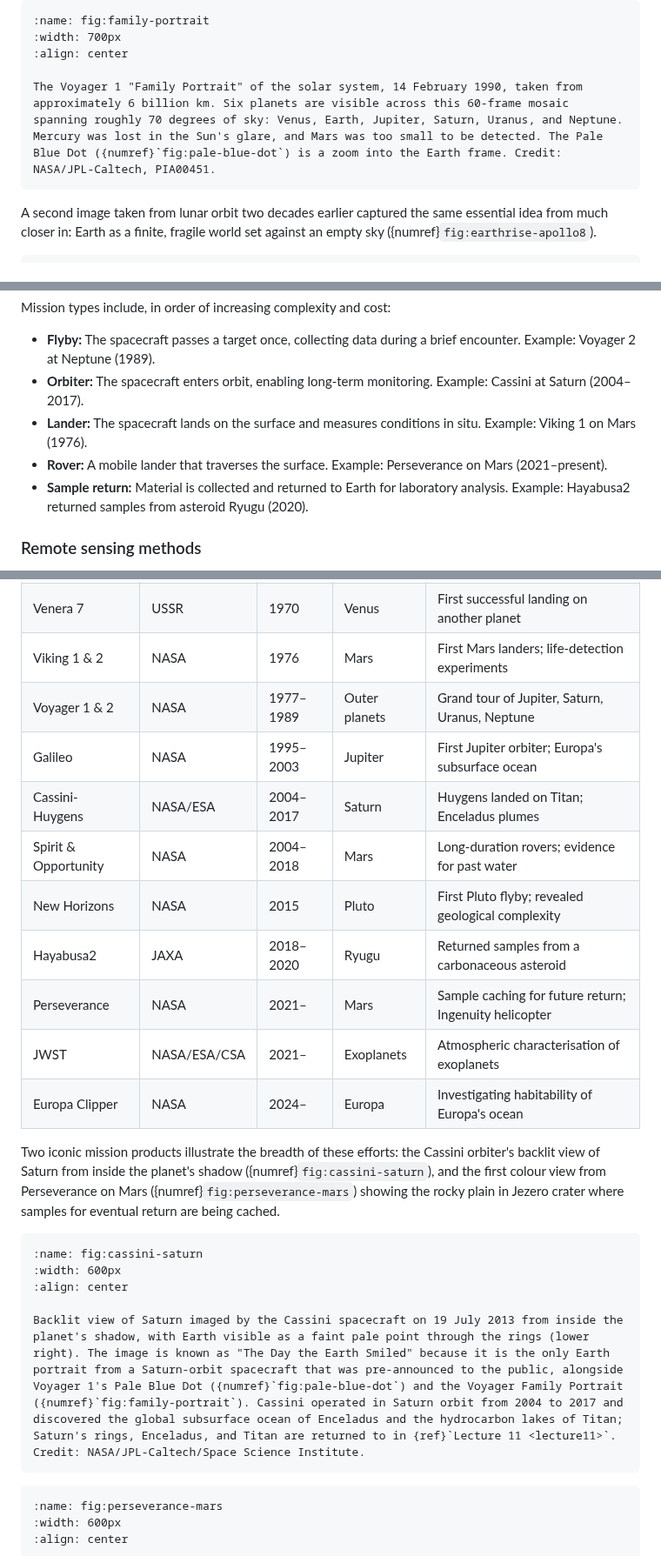
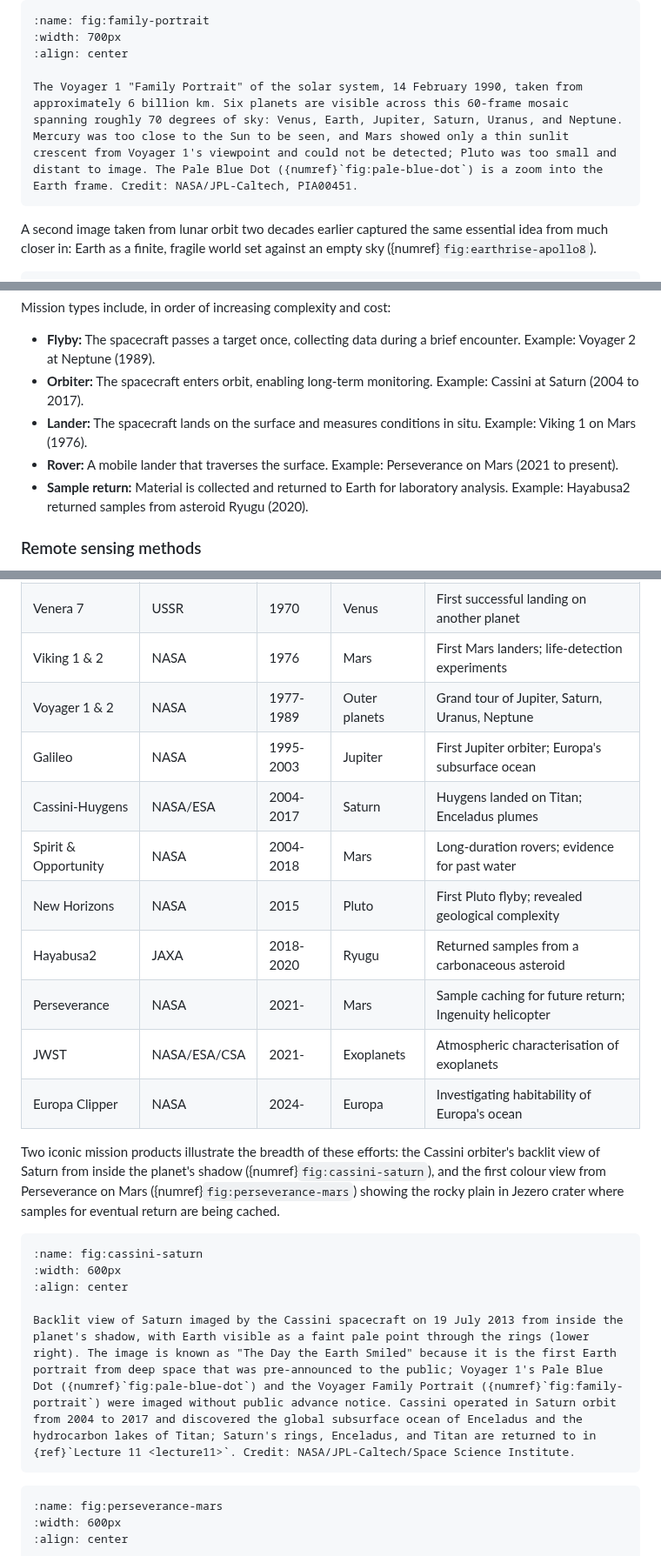
Before and after one commit to FormingWorlds/IntroductionToPlanetaryScience, a Markdown page: book/01_introduction/introduction.md, 3 parts joined by grey strips. Shown at 87% size. Rendered like a GitHub page.

````diff
--- a/book/01_introduction/introduction.md
+++ b/book/01_introduction/introduction.md
@@ -32,7 +32,7 @@ The Pale Blue Dot is one frame in a much larger 60-frame "Family Portrait" mosai
 :width: 700px
 :align: center
 
-The Voyager 1 "Family Portrait" of the solar system, 14 February 1990, taken from approximately 6 billion km. Six planets are visible across this 60-frame mosaic spanning roughly 70 degrees of sky: Venus, Earth, Jupiter, Saturn, Uranus, and Neptune. Mercury was lost in the Sun's glare, and Mars was too small to be detected. The Pale Blue Dot ({numref}`fig:pale-blue-dot`) is a zoom into the Earth frame. Credit: NASA/JPL-Caltech, PIA00451.
+The Voyager 1 "Family Portrait" of the solar system, 14 February 1990, taken from approximately 6 billion km. Six planets are visible across this 60-frame mosaic spanning roughly 70 degrees of sky: Venus, Earth, Jupiter, Saturn, Uranus, and Neptune. Mercury was too close to the Sun to be seen, and Mars showed only a thin sunlit crescent from Voyager 1's viewpoint and could not be detected; Pluto was too small and distant to image. The Pale Blue Dot ({numref}`fig:pale-blue-dot`) is a zoom into the Earth frame. Credit: NASA/JPL-Caltech, PIA00451.
 ```
 
 A second image taken from lunar orbit two decades earlier captured the same essential idea from much closer in: Earth as a finite, fragile world set against an empty sky ({numref}`fig:earthrise-apollo8`).
@@ -440,9 +440,9 @@ ESA's past, present, and future Solar System exploration missions (status Septem
 Mission types include, in order of increasing complexity and cost:
 
 - **Flyby:** The spacecraft passes a target once, collecting data during a brief encounter. Example: Voyager 2 at Neptune (1989).
-- **Orbiter:** The spacecraft enters orbit, enabling long-term monitoring. Example: Cassini at Saturn (2004–2017).
+- **Orbiter:** The spacecraft enters orbit, enabling long-term monitoring. Example: Cassini at Saturn (2004 to 2017).
 - **Lander:** The spacecraft lands on the surface and measures conditions in situ. Example: Viking 1 on Mars (1976).
-- **Rover:** A mobile lander that traverses the surface. Example: Perseverance on Mars (2021–present).
+- **Rover:** A mobile lander that traverses the surface. Example: Perseverance on Mars (2021 to present).
 - **Sample return:** Material is collected and returned to Earth for laboratory analysis. Example: Hayabusa2 returned samples from asteroid Ryugu (2020).
 
 ### Remote sensing methods
@@ -467,15 +467,15 @@ The table below lists landmark missions that have shaped our understanding of th
 | Apollo 11 | NASA | 1969 | Moon | First crewed landing on another world |
 | Venera 7 | USSR | 1970 | Venus | First successful landing on another planet |
 | Viking 1 & 2 | NASA | 1976 | Mars | First Mars landers; life-detection experiments |
-| Voyager 1 & 2 | NASA | 1977–1989 | Outer planets | Grand tour of Jupiter, Saturn, Uranus, Neptune |
-| Galileo | NASA | 1995–2003 | Jupiter | First Jupiter orbiter; Europa's subsurface ocean |
-| Cassini-Huygens | NASA/ESA | 2004–2017 | Saturn | Huygens landed on Titan; Enceladus plumes |
-| Spirit & Opportunity | NASA | 2004–2018 | Mars | Long-duration rovers; evidence for past water |
+| Voyager 1 & 2 | NASA | 1977-1989 | Outer planets | Grand tour of Jupiter, Saturn, Uranus, Neptune |
+| Galileo | NASA | 1995-2003 | Jupiter | First Jupiter orbiter; Europa's subsurface ocean |
+| Cassini-Huygens | NASA/ESA | 2004-2017 | Saturn | Huygens landed on Titan; Enceladus plumes |
+| Spirit & Opportunity | NASA | 2004-2018 | Mars | Long-duration rovers; evidence for past water |
 | New Horizons | NASA | 2015 | Pluto | First Pluto flyby; revealed geological complexity |
-| Hayabusa2 | JAXA | 2018–2020 | Ryugu | Returned samples from a carbonaceous asteroid |
-| Perseverance | NASA | 2021– | Mars | Sample caching for future return; Ingenuity helicopter |
-| JWST | NASA/ESA/CSA | 2021– | Exoplanets | Atmospheric characterisation of exoplanets |
-| Europa Clipper | NASA | 2024– | Europa | Investigating habitability of Europa's ocean |
+| Hayabusa2 | JAXA | 2018-2020 | Ryugu | Returned samples from a carbonaceous asteroid |
+| Perseverance | NASA | 2021- | Mars | Sample caching for future return; Ingenuity helicopter |
+| JWST | NASA/ESA/CSA | 2021- | Exoplanets | Atmospheric characterisation of exoplanets |
+| Europa Clipper | NASA | 2024- | Europa | Investigating habitability of Europa's ocean |
 
 Two iconic mission products illustrate the breadth of these efforts: the Cassini orbiter's backlit view of Saturn from inside the planet's shadow ({numref}`fig:cassini-saturn`), and the first colour view from Perseverance on Mars ({numref}`fig:perseverance-mars`) showing the rocky plain in Jezero crater where samples for eventual return are being cached.
 
@@ -484,7 +484,7 @@ Two iconic mission products illustrate the breadth of these efforts: the Cassini
 :width: 600px
 :align: center
 
-Backlit view of Saturn imaged by the Cassini spacecraft on 19 July 2013 from inside the planet's shadow, with Earth visible as a faint pale point through the rings (lower right). The image is known as "The Day the Earth Smiled" because it is the only Earth portrait from a Saturn-orbit spacecraft that was pre-announced to the public, alongside Voyager 1's Pale Blue Dot ({numref}`fig:pale-blue-dot`) and the Voyager Family Portrait ({numref}`fig:family-portrait`). Cassini operated in Saturn orbit from 2004 to 2017 and discovered the global subsurface ocean of Enceladus and the hydrocarbon lakes of Titan; Saturn's rings, Enceladus, and Titan are returned to in {ref}`Lecture 11 <lecture11>`. Credit: NASA/JPL-Caltech/Space Science Institute.
+Backlit view of Saturn imaged by the Cassini spacecraft on 19 July 2013 from inside the planet's shadow, with Earth visible as a faint pale point through the rings (lower right). The image is known as "The Day the Earth Smiled" because it is the first Earth portrait from deep space that was pre-announced to the public; Voyager 1's Pale Blue Dot ({numref}`fig:pale-blue-dot`) and the Voyager Family Portrait ({numref}`fig:family-portrait`) were imaged without public advance notice. Cassini operated in Saturn orbit from 2004 to 2017 and discovered the global subsurface ocean of Enceladus and the hydrocarbon lakes of Titan; Saturn's rings, Enceladus, and Titan are returned to in {ref}`Lecture 11 <lecture11>`. Credit: NASA/JPL-Caltech/Space Science Institute.
 ```
 
 ```{figure} figures/perseverance_mars.avif
````
Also changed, not shown: other parts of book/01_introduction/introduction.md (+10 -10 lines).
